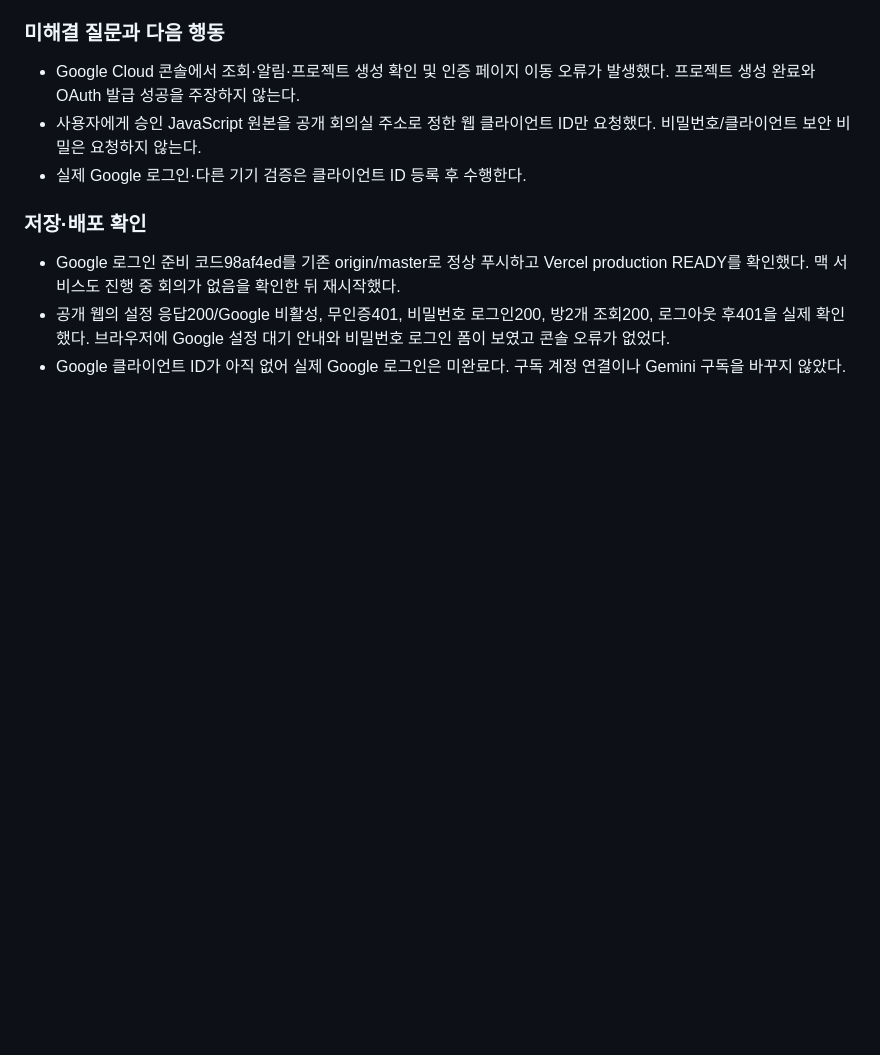
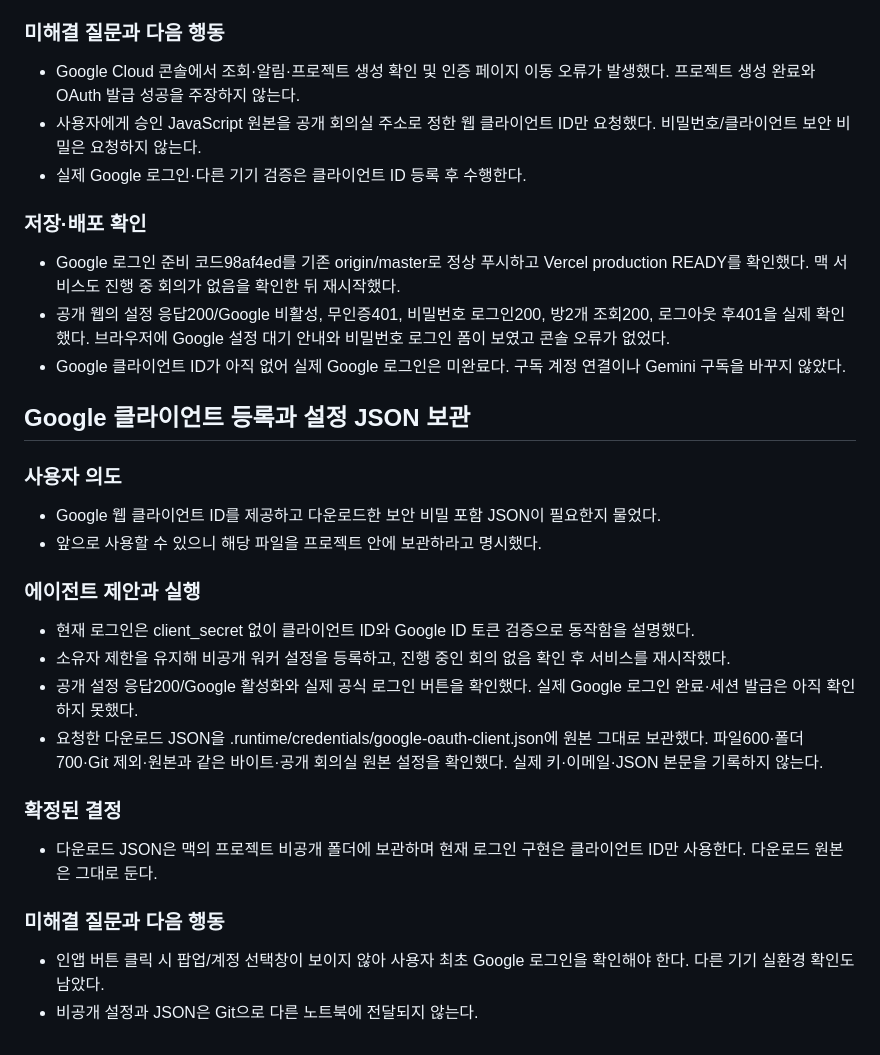
Before and after one commit to gggeunyoung/IDEAS, a Markdown page: conversations/2026-10-14.md, the part around the change. GitHub-like rendering; blank space fills up the shorter version.

Commit message:
Record Google client activation and private credential file retention

```diff
--- a/conversations/2026-10-14.md
+++ b/conversations/2026-10-14.md
@@ -109,3 +109,22 @@
 - Google 로그인 준비 코드98af4ed를 기존 origin/master로 정상 푸시하고 Vercel production READY를 확인했다. 맥 서비스도 진행 중 회의가 없음을 확인한 뒤 재시작했다.
 - 공개 웹의 설정 응답200/Google 비활성, 무인증401, 비밀번호 로그인200, 방2개 조회200, 로그아웃 후401을 실제 확인했다. 브라우저에 Google 설정 대기 안내와 비밀번호 로그인 폼이 보였고 콘솔 오류가 없었다.
 - Google 클라이언트 ID가 아직 없어 실제 Google 로그인은 미완료다. 구독 계정 연결이나 Gemini 구독을 바꾸지 않았다.
+
+## Google 클라이언트 등록과 설정 JSON 보관
+
+### 사용자 의도
+- Google 웹 클라이언트 ID를 제공하고 다운로드한 보안 비밀 포함 JSON이 필요한지 물었다.
+- 앞으로 사용할 수 있으니 해당 파일을 프로젝트 안에 보관하라고 명시했다.
+
+### 에이전트 제안과 실행
+- 현재 로그인은 client_secret 없이 클라이언트 ID와 Google ID 토큰 검증으로 동작함을 설명했다.
+- 소유자 제한을 유지해 비공개 워커 설정을 등록하고, 진행 중인 회의 없음 확인 후 서비스를 재시작했다.
+- 공개 설정 응답200/Google 활성화와 실제 공식 로그인 버튼을 확인했다. 실제 Google 로그인 완료·세션 발급은 아직 확인하지 못했다.
+- 요청한 다운로드 JSON을 .runtime/credentials/google-oauth-client.json에 원본 그대로 보관했다. 파일600·폴더700·Git 제외·원본과 같은 바이트·공개 회의실 원본 설정을 확인했다. 실제 키·이메일·JSON 본문을 기록하지 않는다.
+
+### 확정된 결정
+- 다운로드 JSON은 맥의 프로젝트 비공개 폴더에 보관하며 현재 로그인 구현은 클라이언트 ID만 사용한다. 다운로드 원본은 그대로 둔다.
+
+### 미해결 질문과 다음 행동
+- 인앱 버튼 클릭 시 팝업/계정 선택창이 보이지 않아 사용자 최초 Google 로그인을 확인해야 한다. 다른 기기 실환경 확인도 남았다.
+- 비공개 설정과 JSON은 Git으로 다른 노트북에 전달되지 않는다.
```
Also changed, not shown: docs/google-login.md (+6 -0 lines).
